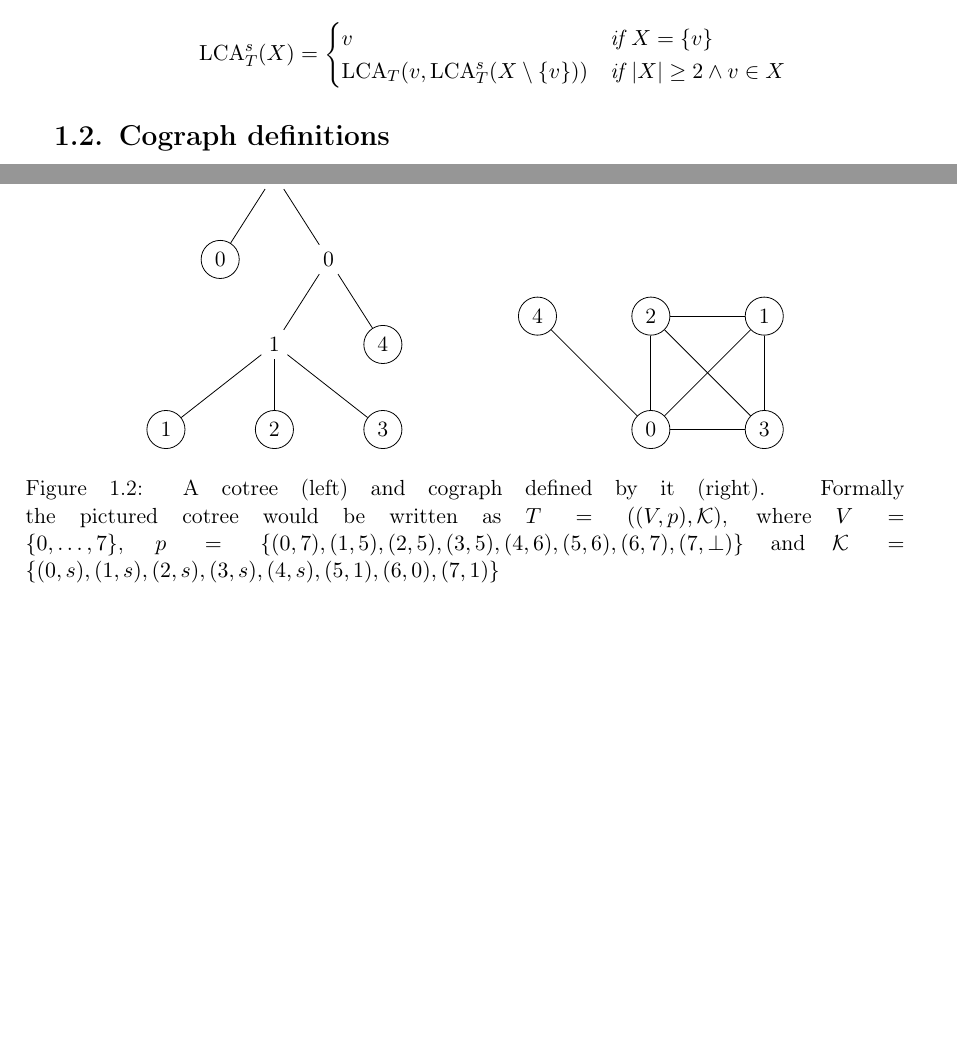
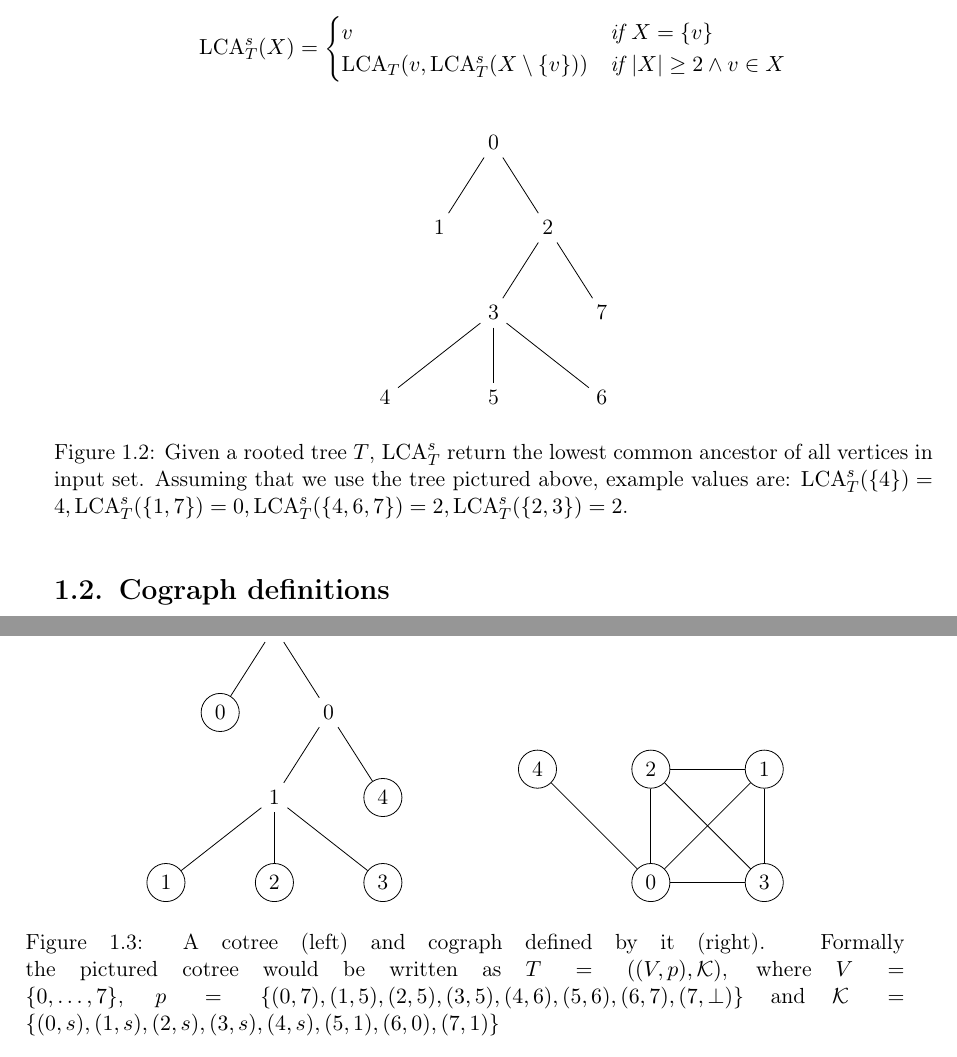
Before and after one commit to marcin-serwin/cographs, a LaTeX thesis (paper/main.tex, which reads paper/body/11-notation.tex): two parts of pages 10 and 11 of 22, joined at a grey line, cut so that both start at the same text, the shorter picture padded with empty space. Compiled offline with pdfLaTeX.

Commit message:
Add example LCA values

```diff
--- a/paper/body/11-notation.tex
+++ b/paper/body/11-notation.tex
@@ -121,3 +121,18 @@ Fundamental notion in this paper is a graph. All graphs used in this paper are a
         \end{cases}
     \]
 \end{defi}
+
+\begin{figure}[h]
+    \centering
+    \begin{tikzpicture}[sibling distance=5em]
+        \node {0}
+        child { node {1} }
+        child { node {2}
+                child { node {3}
+                        child { node {4} }
+                        child { node {5} }
+                        child { node {6} } }
+                child { node {7} } };
+    \end{tikzpicture}
+    \caption{Given a rooted tree $T$, $\LCA_T^s$ return the lowest common ancestor of all vertices in input set. Assuming that we use the tree pictured above, example values are: $\LCA_T^s(\{4\}) = 4, \LCA_T^s(\{1,7\}) = 0, \LCA_T^s(\{4, 6, 7\}) = 2, \LCA_T^s(\{2,3\}) = 2$.}
+\end{figure}
```
